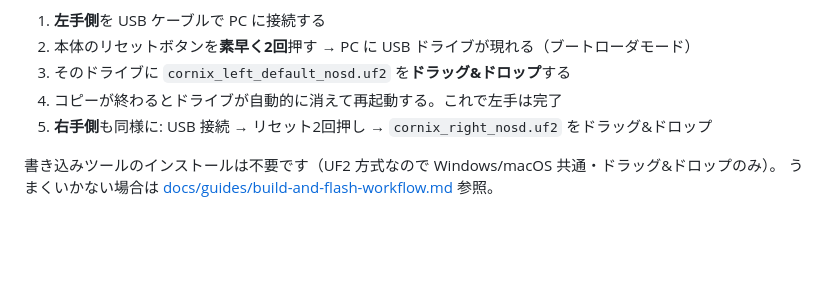
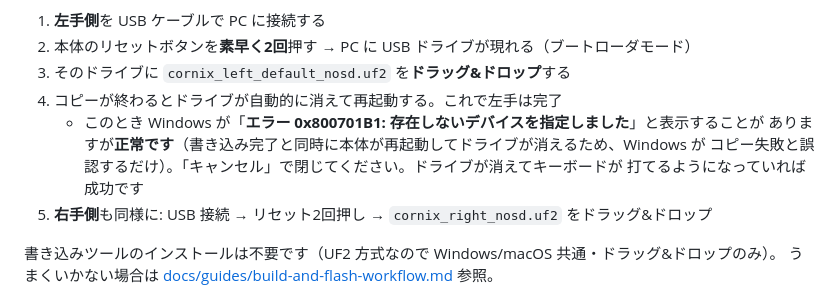
Before and after one commit to AutoFor/cornix-oyayubi, a Markdown page: README.md, the part around the change. GitHub-like rendering; blank space fills up the shorter version.

Commit message:
docs: UF2書き込み後のWindowsエラー0x800701B1は正常である旨を追記
Fixes #9

Co-Authored-By: Claude Fable 5 <noreply@anthropic.com>

```diff
--- a/README.md
+++ b/README.md
@@ -39,6 +39,10 @@ fork やビルド環境の構築は不要です（fork が必要になるケー
 2. 本体のリセットボタンを**素早く2回**押す → PC に USB ドライブが現れる（ブートローダモード）
 3. そのドライブに `cornix_left_default_nosd.uf2` を**ドラッグ&ドロップ**する
 4. コピーが終わるとドライブが自動的に消えて再起動する。これで左手は完了
+   - このとき Windows が「**エラー 0x800701B1: 存在しないデバイスを指定しました**」と表示することが
+     ありますが**正常です**（書き込み完了と同時に本体が再起動してドライブが消えるため、Windows が
+     コピー失敗と誤認するだけ）。「キャンセル」で閉じてください。ドライブが消えてキーボードが
+     打てるようになっていれば成功です
 5. **右手側**も同様に: USB 接続 → リセット2回押し → `cornix_right_nosd.uf2` をドラッグ&ドロップ
 
 書き込みツールのインストールは不要です（UF2 方式なので Windows/macOS 共通・ドラッグ&ドロップのみ）。
```
